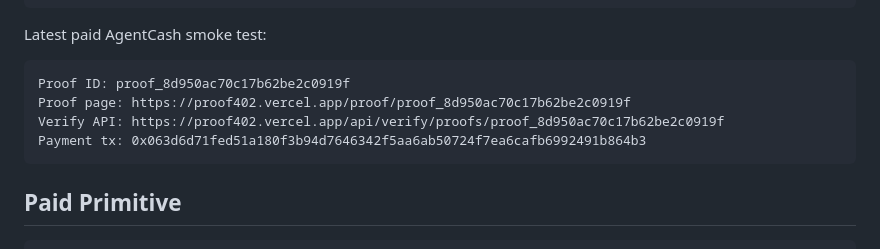
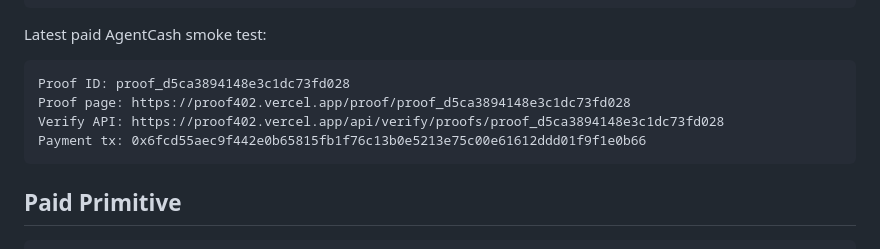
Before and after one commit to hfe3/proof402, a Markdown page: README.md, the part around the change. Rendered like a GitHub page.

Commit message:
Update paid AgentCash smoke proof

````diff
--- a/README.md
+++ b/README.md
@@ -35,10 +35,10 @@ Paid endpoint: POST https://proof402.vercel.app/api/proof/notarize
 Latest paid AgentCash smoke test:
 
 ```text
-Proof ID: proof_8d950ac70c17b62be2c0919f
-Proof page: https://proof402.vercel.app/proof/proof_8d950ac70c17b62be2c0919f
-Verify API: https://proof402.vercel.app/api/verify/proofs/proof_8d950ac70c17b62be2c0919f
-Payment tx: 0x063d6d71fed51a180f3b94d7646342f5aa6ab50724f7ea6cafb6992491b864b3
+Proof ID: proof_d5ca3894148e3c1dc73fd028
+Proof page: https://proof402.vercel.app/proof/proof_d5ca3894148e3c1dc73fd028
+Verify API: https://proof402.vercel.app/api/verify/proofs/proof_d5ca3894148e3c1dc73fd028
+Payment tx: 0x6fcd55aec9f442e0b65815fb1f76c13b0e5213e75c00e61612ddd01f9f1e0b66
 ```
 
 ## Paid Primitive
````
